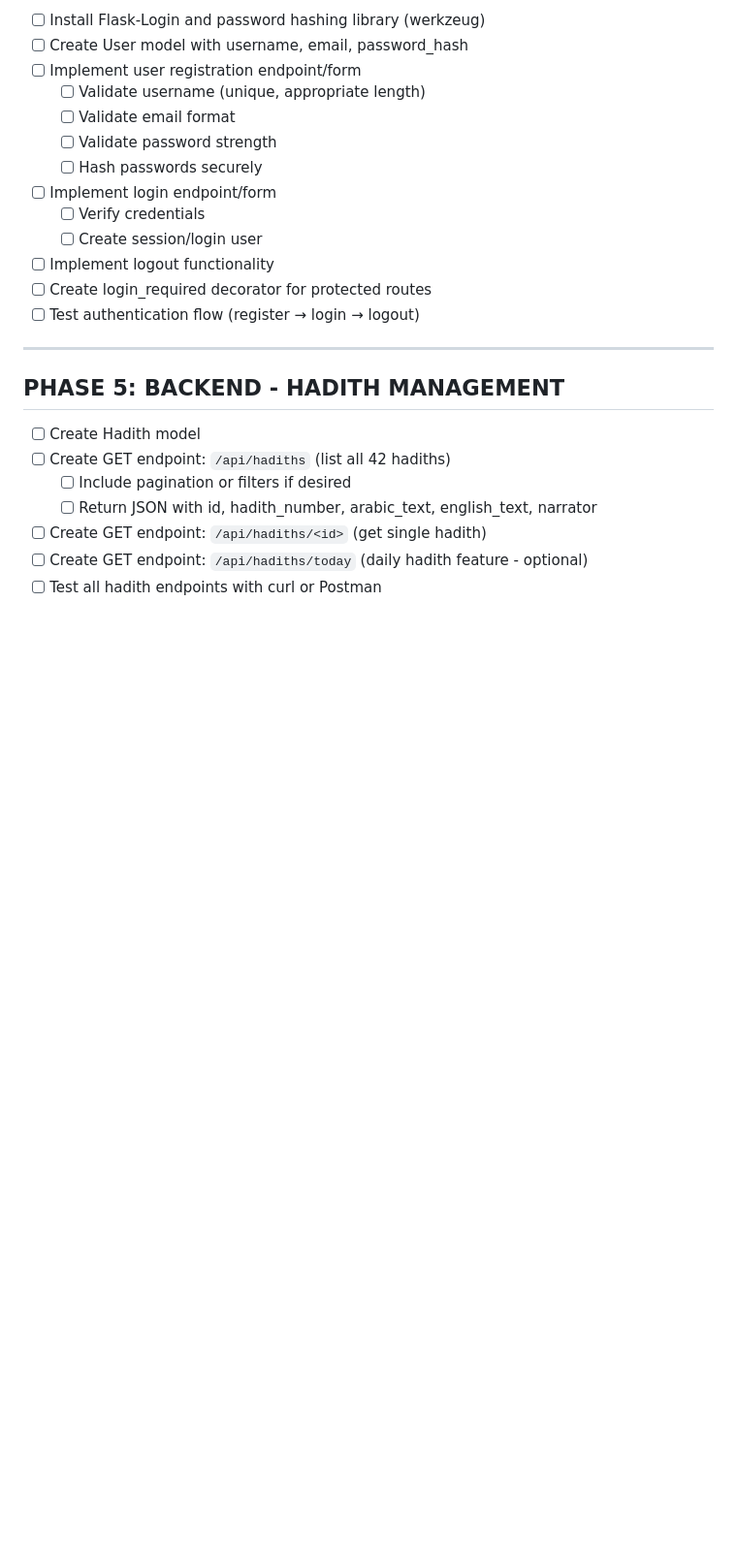
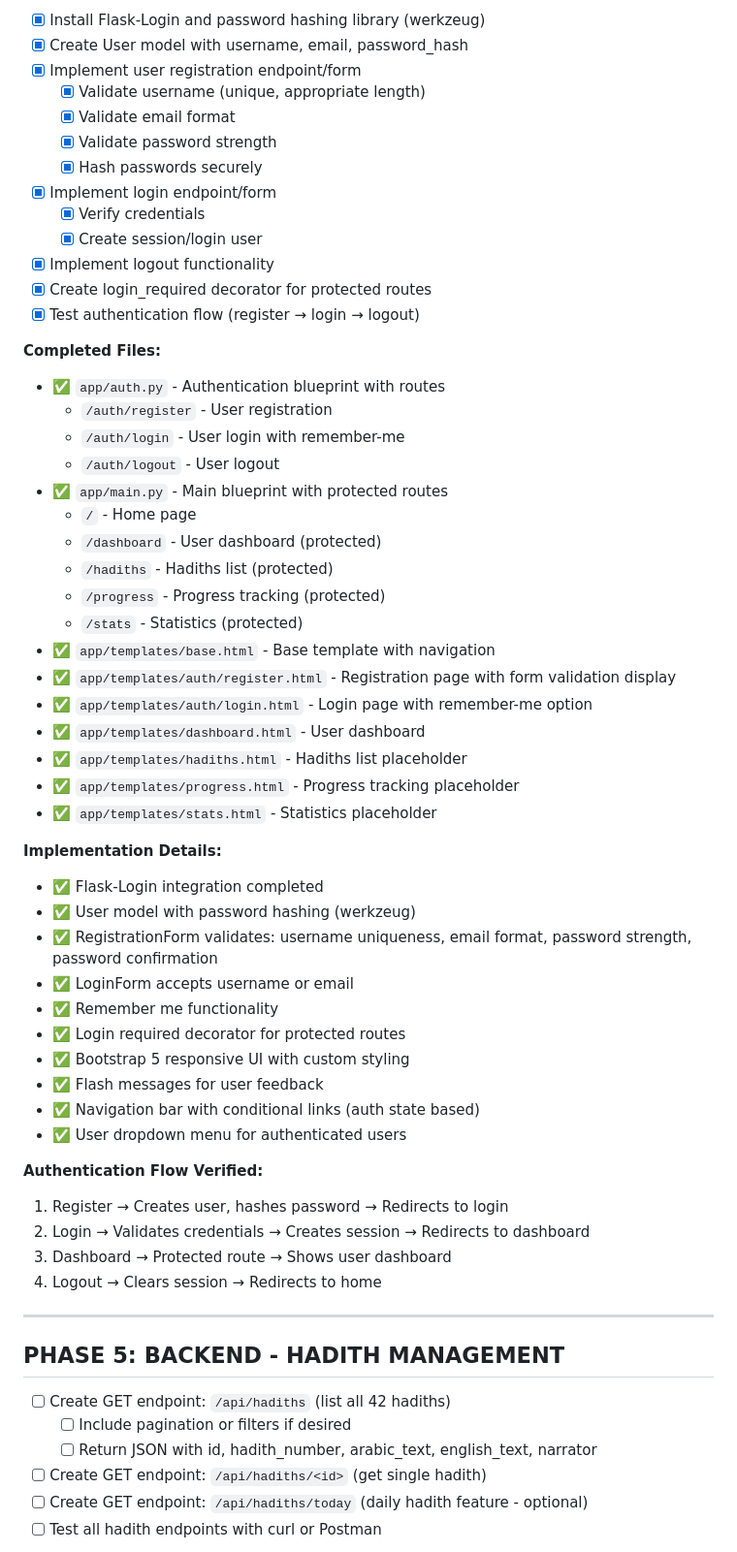
Before and after one commit to farukmgm/forty-hadith-app, a Markdown page: PROJECT_CHECKLIST.md, the part around one of its changes. Shown at 97% size. GitHub-like rendering; blank space fills up the shorter version.

Commit message:
Complete Phase 4: Backend - User Authentication with all routes, templates, and styling

```diff
--- a/PROJECT_CHECKLIST.md
+++ b/PROJECT_CHECKLIST.md
@@ -95,23 +75,59 @@ A web application built with Python (Flask), SQL, and JavaScript to help users l
 
-- [ ] Install Flask-Login and password hashing library (werkzeug)
-- [ ] Create User model with username, email, password_hash
-- [ ] Implement user registration endpoint/form
-  - [ ] Validate username (unique, appropriate length)
-  - [ ] Validate email format
-  - [ ] Validate password strength
-  - [ ] Hash passwords securely
-- [ ] Implement login endpoint/form
-  - [ ] Verify credentials
-  - [ ] Create session/login user
-- [ ] Implement logout functionality
-- [ ] Create login_required decorator for protected routes
-- [ ] Test authentication flow (register → login → logout)
+- [x] Install Flask-Login and password hashing library (werkzeug)
+- [x] Create User model with username, email, password_hash
+- [x] Implement user registration endpoint/form
+  - [x] Validate username (unique, appropriate length)
+  - [x] Validate email format
+  - [x] Validate password strength
+  - [x] Hash passwords securely
+- [x] Implement login endpoint/form
+  - [x] Verify credentials
+  - [x] Create session/login user
+- [x] Implement logout functionality
+- [x] Create login_required decorator for protected routes
+- [x] Test authentication flow (register → login → logout)
+
+**Completed Files:**
+- ✅ `app/auth.py` - Authentication blueprint with routes
+  - `/auth/register` - User registration
+  - `/auth/login` - User login with remember-me
+  - `/auth/logout` - User logout
+- ✅ `app/main.py` - Main blueprint with protected routes
+  - `/` - Home page
+  - `/dashboard` - User dashboard (protected)
+  - `/hadiths` - Hadiths list (protected)
+  - `/progress` - Progress tracking (protected)
+  - `/stats` - Statistics (protected)
+- ✅ `app/templates/base.html` - Base template with navigation
+- ✅ `app/templates/auth/register.html` - Registration page with form validation display
+- ✅ `app/templates/auth/login.html` - Login page with remember-me option
+- ✅ `app/templates/dashboard.html` - User dashboard
+- ✅ `app/templates/hadiths.html` - Hadiths list placeholder
+- ✅ `app/templates/progress.html` - Progress tracking placeholder
+- ✅ `app/templates/stats.html` - Statistics placeholder
+
+**Implementation Details:**
+- ✅ Flask-Login integration completed
+- ✅ User model with password hashing (werkzeug)
+- ✅ RegistrationForm validates: username uniqueness, email format, password strength, password confirmation
+- ✅ LoginForm accepts username or email
+- ✅ Remember me functionality
+- ✅ Login required decorator for protected routes
+- ✅ Bootstrap 5 responsive UI with custom styling
+- ✅ Flash messages for user feedback
+- ✅ Navigation bar with conditional links (auth state based)
+- ✅ User dropdown menu for authenticated users
+
+**Authentication Flow Verified:**
+1. Register → Creates user, hashes password → Redirects to login
+2. Login → Validates credentials → Creates session → Redirects to dashboard
+3. Dashboard → Protected route → Shows user dashboard
+4. Logout → Clears session → Redirects to home
 
 ---
 
 ## PHASE 5: BACKEND - HADITH MANAGEMENT
 
-- [ ] Create Hadith model
 - [ ] Create GET endpoint: `/api/hadiths` (list all 42 hadiths)
   - [ ] Include pagination or filters if desired
   - [ ] Return JSON with id, hadith_number, arabic_text, english_text, narrator
```
Also changed, not shown: other parts of PROJECT_CHECKLIST.md (+61 -75 lines).
